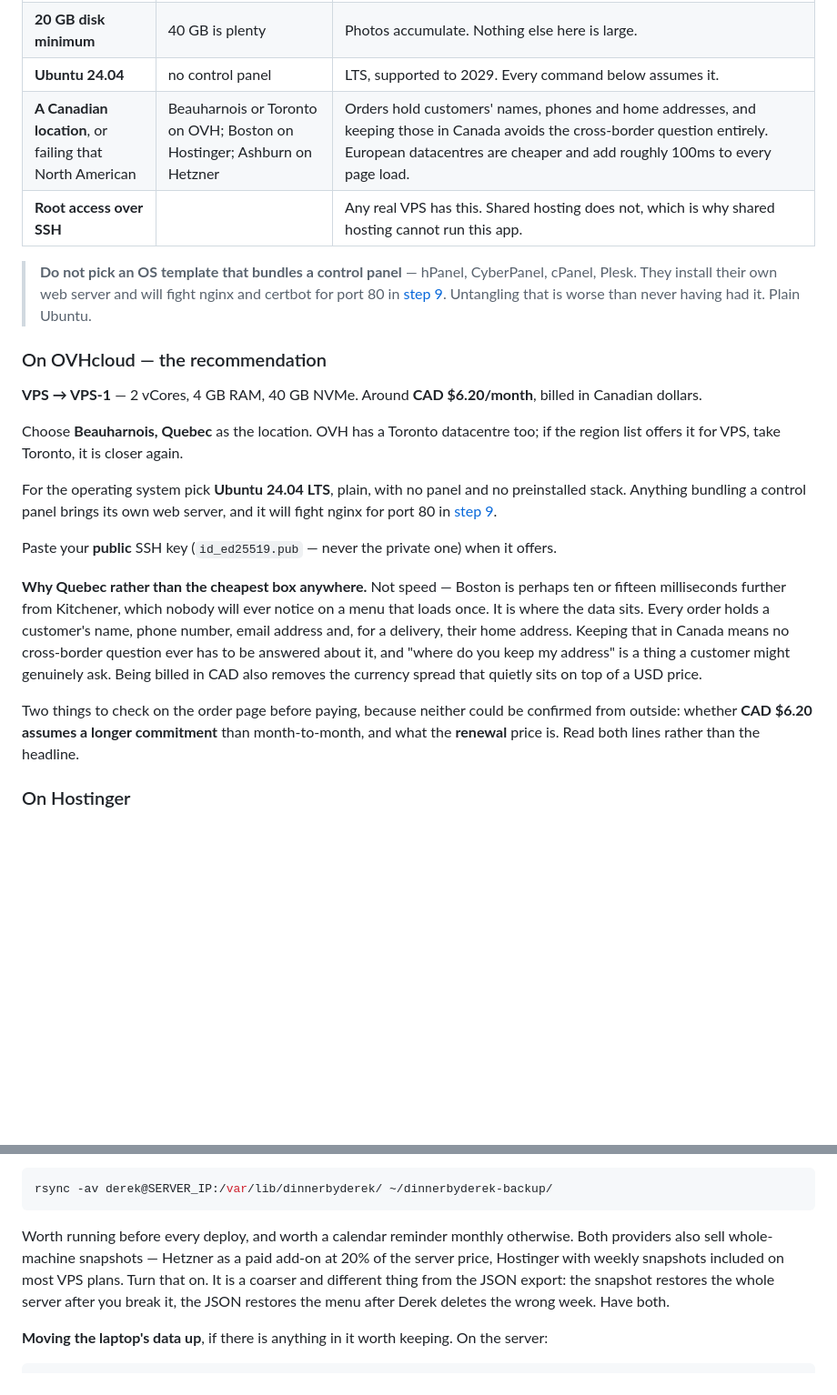
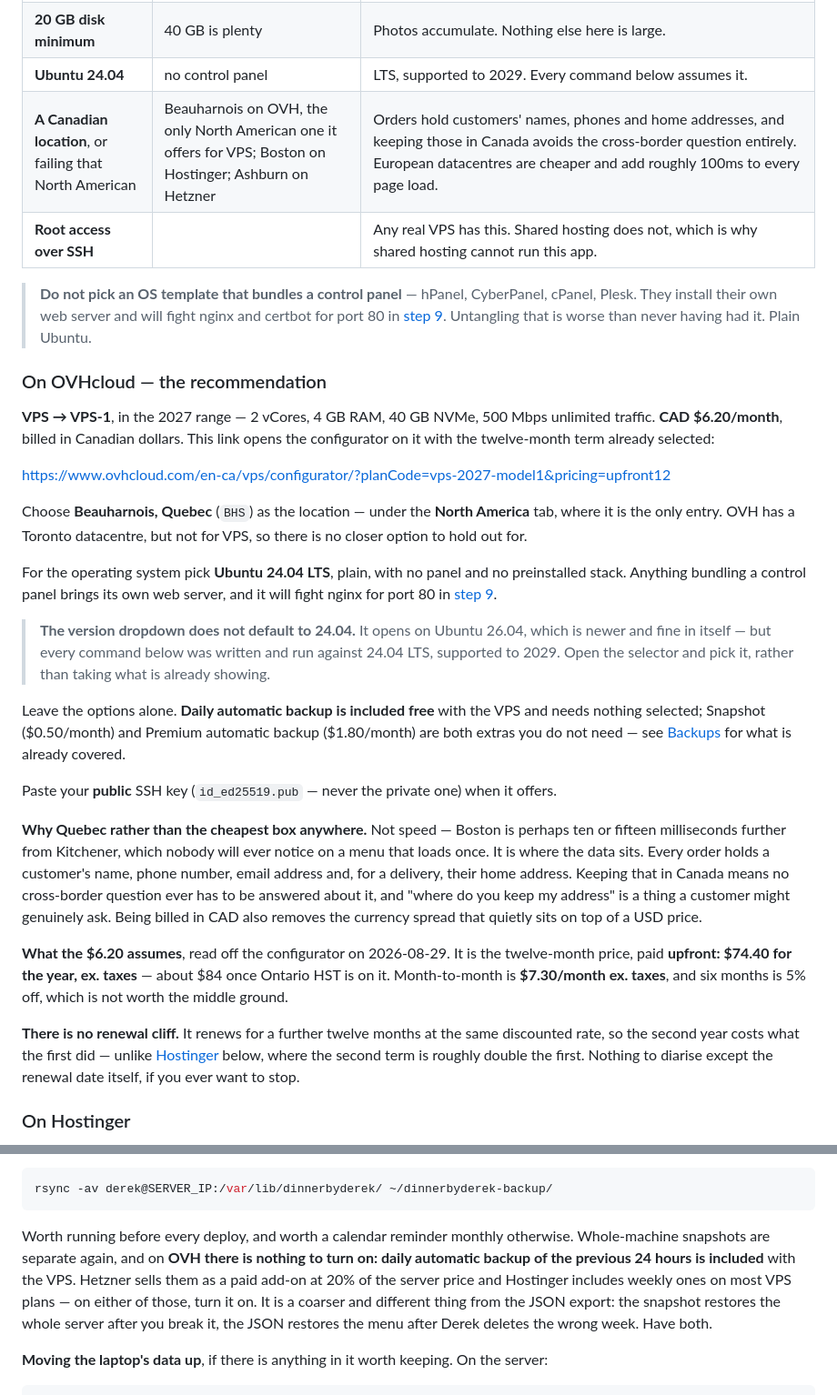
Before and after one commit to A-Theme/dinner-by-derek, a Markdown page: docs/DEPLOY.md, 2 parts joined by grey strips. Shown at 91% size. GitHub-like rendering; blank space fills up the shorter version.

````diff
--- a/docs/DEPLOY.md
+++ b/docs/DEPLOY.md
@@ -216,7 +216,7 @@ Whatever you pick, it must have:
 | **2 GB RAM minimum** | 4 GB is comfortable | The app resizes phone photos with `sharp`, holding the whole image in memory. [server/index.js](../server/index.js) caps an upload at 26 MB, and the comment there measures concurrent uploads moving the process 232 MB. A 512 MB box is the cheapest plan on most hosts and the kernel will kill it the first time Derek uploads three photos in a row. |
 | **20 GB disk minimum** | 40 GB is plenty | Photos accumulate. Nothing else here is large. |
 | **Ubuntu 24.04** | no control panel | LTS, supported to 2029. Every command below assumes it. |
-| **A Canadian location**, or failing that North American | Beauharnois or Toronto on OVH; Boston on Hostinger; Ashburn on Hetzner | Orders hold customers' names, phones and home addresses, and keeping those in Canada avoids the cross-border question entirely. European datacentres are cheaper and add roughly 100ms to every page load. |
+| **A Canadian location**, or failing that North American | Beauharnois on OVH, the only North American one it offers for VPS; Boston on Hostinger; Ashburn on Hetzner | Orders hold customers' names, phones and home addresses, and keeping those in Canada avoids the cross-border question entirely. European datacentres are cheaper and add roughly 100ms to every page load. |
 | **Root access over SSH** | | Any real VPS has this. Shared hosting does not, which is why shared hosting cannot run this app. |
 
 > **Do not pick an OS template that bundles a control panel** — hPanel,
@@ -226,16 +226,31 @@ Whatever you pick, it must have:
 
 ### On OVHcloud — the recommendation
 
-**VPS → VPS-1** — 2 vCores, 4 GB RAM, 40 GB NVMe. Around **CAD $6.20/month**,
-billed in Canadian dollars.
+**VPS → VPS-1**, in the 2027 range — 2 vCores, 4 GB RAM, 40 GB NVMe,
+500 Mbps unlimited traffic. **CAD $6.20/month**, billed in Canadian dollars.
+This link opens the configurator on it with the twelve-month term already
+selected:
 
-Choose **Beauharnois, Quebec** as the location. OVH has a Toronto datacentre
-too; if the region list offers it for VPS, take Toronto, it is closer again.
+<https://www.ovhcloud.com/en-ca/vps/configurator/?planCode=vps-2027-model1&pricing=upfront12>
+
+Choose **Beauharnois, Quebec** (`BHS`) as the location — under the **North
+America** tab, where it is the only entry. OVH has a Toronto datacentre, but
+not for VPS, so there is no closer option to hold out for.
 
 For the operating system pick **Ubuntu 24.04 LTS**, plain, with no panel and
 no preinstalled stack. Anything bundling a control panel brings its own web
 server, and it will fight nginx for port 80 in
 [step 9](#9-nginx-and-the-certificate).
+
+> **The version dropdown does not default to 24.04.** It opens on Ubuntu
+> 26.04, which is newer and fine in itself — but every command below was
+> written and run against 24.04 LTS, supported to 2029. Open the selector and
+> pick it, rather than taking what is already showing.
+
+Leave the options alone. **Daily automatic backup is included free** with the
+VPS and needs nothing selected; Snapshot ($0.50/month) and Premium automatic
+backup ($1.80/month) are both extras you do not need — see
+[Backups](#backups) for what is already covered.
 
 Paste your **public** SSH key (`id_ed25519.pub` — never the private one) when
 it offers.
@@ -249,10 +264,16 @@ has to be answered about it, and "where do you keep my address" is a thing a
 customer might genuinely ask. Being billed in CAD also removes the currency
 spread that quietly sits on top of a USD price.
 
-Two things to check on the order page before paying, because neither could be
-confirmed from outside: whether **CAD $6.20 assumes a longer commitment** than
-month-to-month, and what the **renewal** price is. Read both lines rather than
-the headline.
+**What the $6.20 assumes**, read off the configurator on 2026-08-29. It is
+the twelve-month price, paid **upfront: $74.40 for the year, ex. taxes** —
+about $84 once Ontario HST is on it. Month-to-month is **$7.30/month ex.
+taxes**, and six months is 5% off, which is not worth the middle ground.
+
+**There is no renewal cliff.** It renews for a further twelve months at the
+same discounted rate, so the second year costs what the first did — unlike
+[Hostinger](#on-hostinger) below, where the second term is roughly double the
+first. Nothing to diarise except the renewal date itself, if you ever want to
+stop.
 
 ### On Hostinger
 
@@ -723,9 +744,11 @@ rsync -av derek@SERVER_IP:/var/lib/dinnerbyderek/ ~/dinnerbyderek-backup/
 ```
 
 Worth running before every deploy, and worth a calendar reminder monthly
-otherwise. Both providers also sell whole-machine snapshots — Hetzner as a
-paid add-on at 20% of the server price, Hostinger with weekly snapshots
-included on most VPS plans. Turn that on. It is a coarser and different thing
+otherwise. Whole-machine snapshots are separate again, and on **OVH there is
+nothing to turn on: daily automatic backup of the previous 24 hours is
+included** with the VPS. Hetzner sells them as a paid add-on at 20% of the
+server price and Hostinger includes weekly ones on most VPS plans — on either
+of those, turn it on. It is a coarser and different thing
 from the JSON export: the snapshot restores the whole server after you break
 it, the JSON restores the menu after Derek deletes the wrong week. Have both.
 
````
Also changed, not shown: docs/GOING-LIVE.md (+25 -11 lines), docs/HANDOFF.md (+4 -4 lines).
